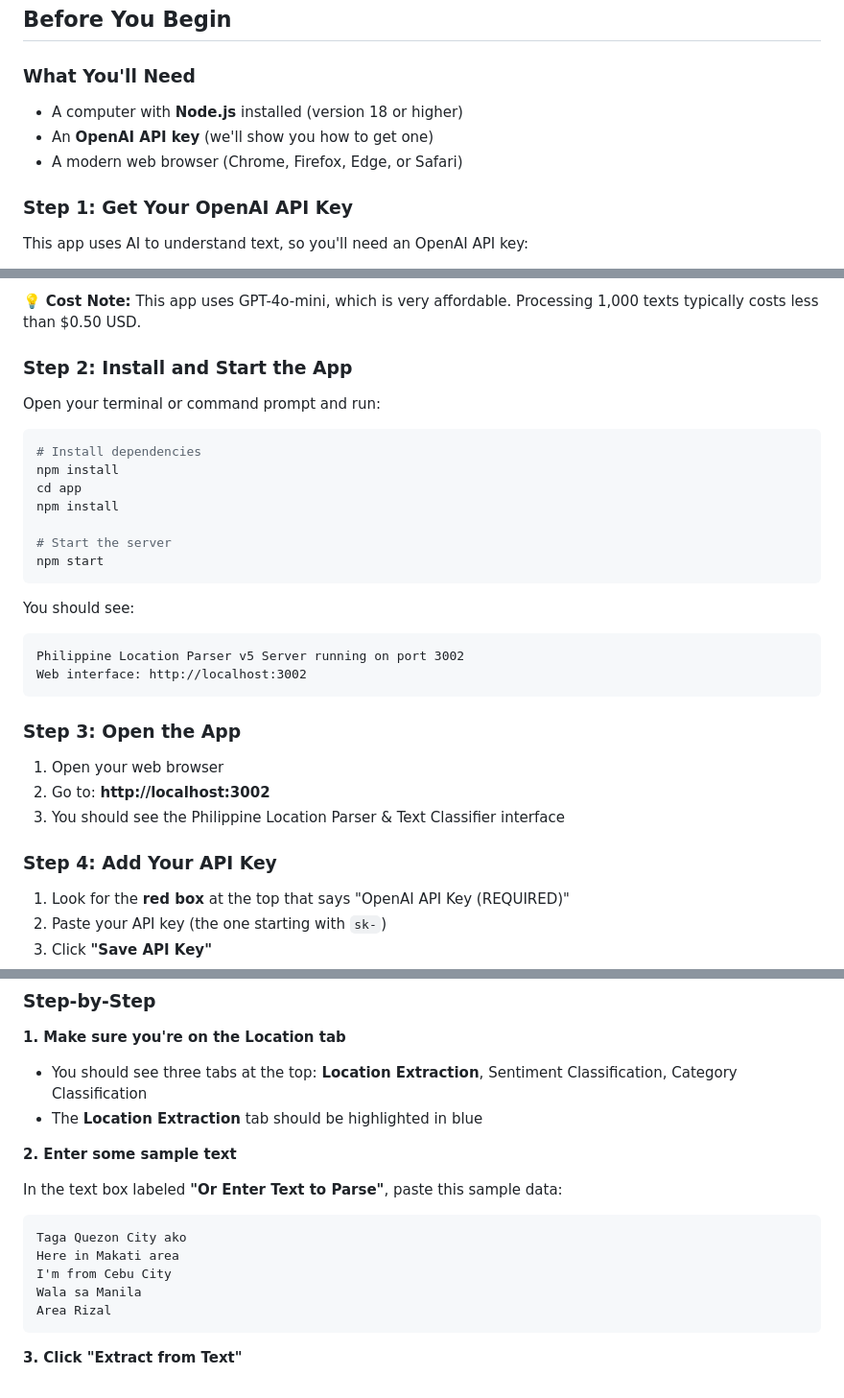
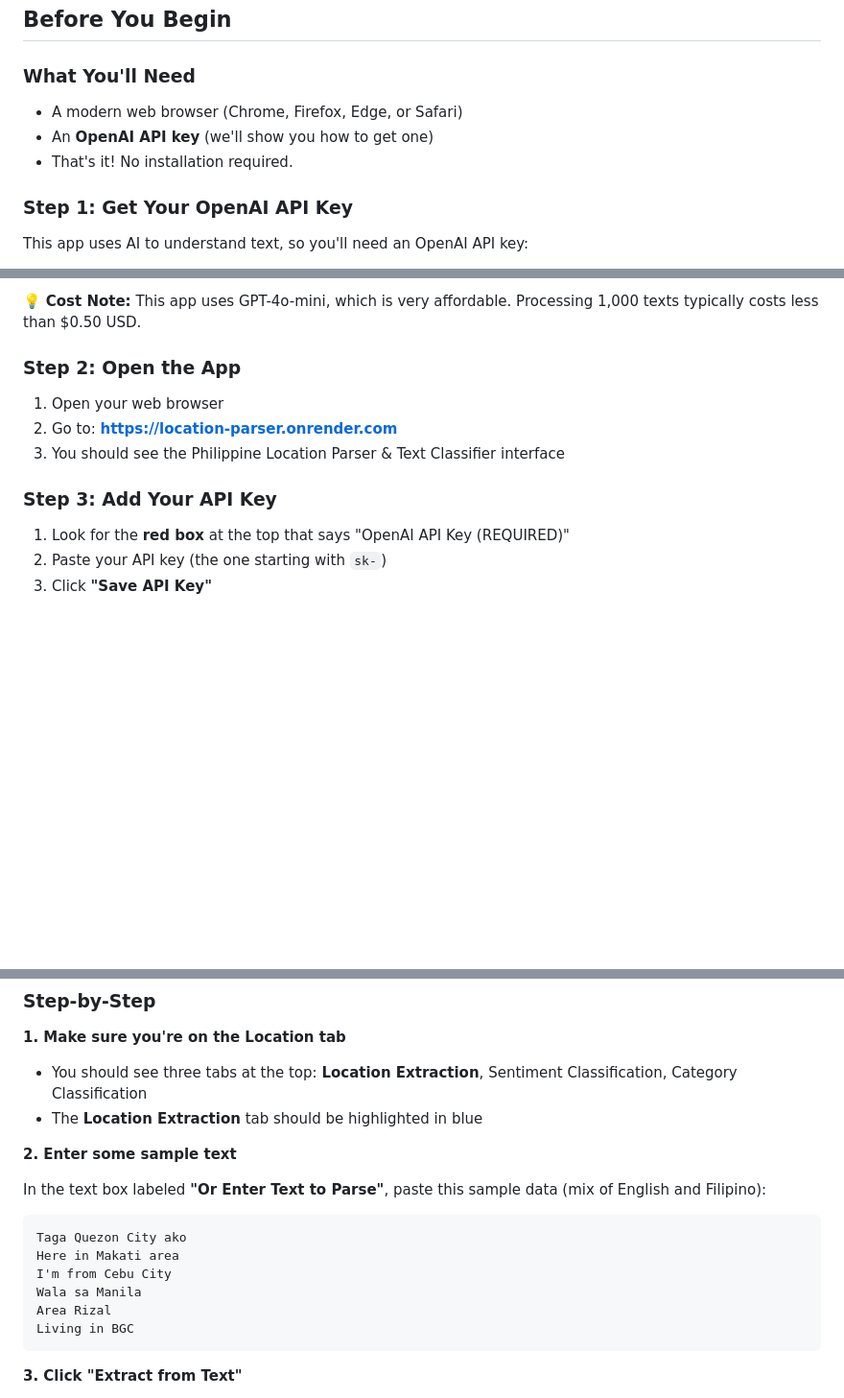
Before and after one commit to ericxyz86/philippine-location-parser, a Markdown page: GETTING_STARTED_GUIDE.md, 3 parts joined by grey strips. Shown: that part at 96% size. GitHub-like rendering; blank space fills up the shorter version.

````diff
--- a/GETTING_STARTED_GUIDE.md
+++ b/GETTING_STARTED_GUIDE.md
@@ -44,9 +47,9 @@ This app helps you analyze Filipino text in three powerful ways:
 
 ### What You'll Need
 
-- A computer with **Node.js** installed (version 18 or higher)
+- A modern web browser (Chrome, Firefox, Edge, or Safari)
 - An **OpenAI API key** (we'll show you how to get one)
-- A modern web browser (Chrome, Firefox, Edge, or Safari)
+- That's it! No installation required.
 
 ### Step 1: Get Your OpenAI API Key
 
@@ -61,33 +64,13 @@ This app uses AI to understand text, so you'll need an OpenAI API key:
 
 💡 **Cost Note:** This app uses GPT-4o-mini, which is very affordable. Processing 1,000 texts typically costs less than $0.50 USD.
 
-### Step 2: Install and Start the App
-
-Open your terminal or command prompt and run:
-
-```bash
-# Install dependencies
-npm install
-cd app
-npm install
-
-# Start the server
-npm start
-```
-
-You should see:
-```
-Philippine Location Parser v5 Server running on port 3002
-Web interface: http://localhost:3002
-```
-
-### Step 3: Open the App
+### Step 2: Open the App
 
 1. Open your web browser
-2. Go to: **http://localhost:3002**
+2. Go to: **https://location-parser.onrender.com**
 3. You should see the Philippine Location Parser & Text Classifier interface
 
-### Step 4: Add Your API Key
+### Step 3: Add Your API Key
 
 1. Look for the **red box** at the top that says "OpenAI API Key (REQUIRED)"
 2. Paste your API key (the one starting with `sk-`)
@@ -115,7 +98,7 @@ Let's extract locations from Filipino social media posts!
 
 **2. Enter some sample text**
 
-In the text box labeled **"Or Enter Text to Parse"**, paste this sample data:
+In the text box labeled **"Or Enter Text to Parse"**, paste this sample data (mix of English and Filipino):
 
 ```
 Taga Quezon City ako
@@ -123,6 +106,7 @@ Here in Makati area
 I'm from Cebu City
 Wala sa Manila
 Area Rizal
+Living in BGC
 ```
 
 **3. Click "Extract from Text"**
````
Also changed, not shown: other parts of GETTING_STARTED_GUIDE.md (+60 -44 lines).
